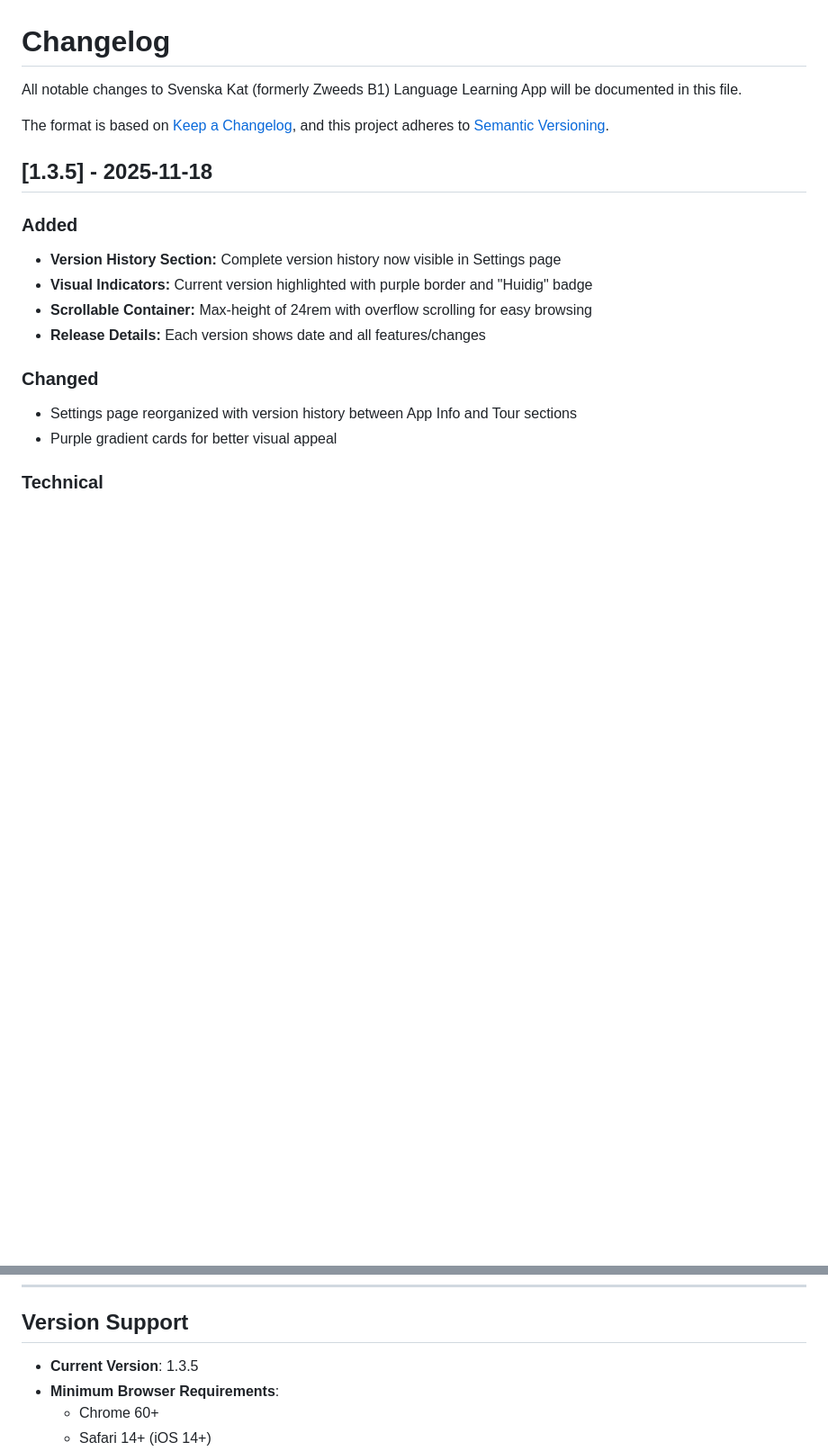
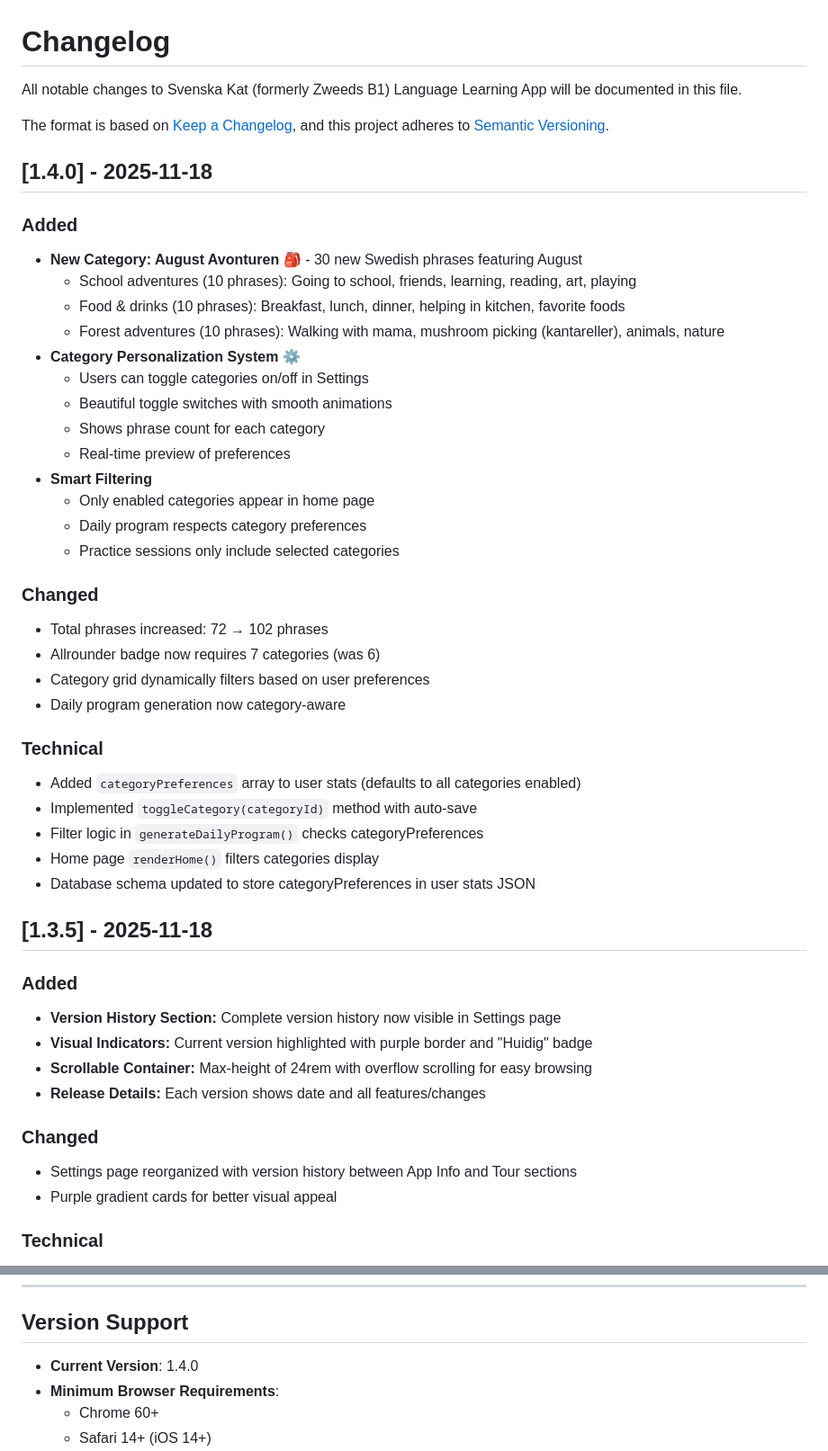
Before and after one commit to mdubbelm/zweedsapp, a Markdown page: CHANGELOG.md, 2 parts joined by grey strips. Shown at 90% size. Drawn GitHub-style; blank space fills up the shorter version.

Commit message:
Update version to 1.4.0 across all documentation
Updated version numbers and release notes in:
- README.md: Version badge (1.3.5 → 1.4.0) and current version section
- CHANGELOG.md: Added comprehensive 1.4.0 entry with August category and personalization details

Release highlights:
- 30 new August adventure phrases (school, food, forest)
- Category personalization system
- Toggle switches in Settings
- Smart filtering throughout app

Total phrases: 72 → 102

🤖 Generated with [Claude Code](https://claude.com/claude-code)

Co-Authored-By: Claude <noreply@anthropic.com>

```diff
--- a/CHANGELOG.md
+++ b/CHANGELOG.md
@@ -4,6 +4,36 @@ All notable changes to Svenska Kat (formerly Zweeds B1) Language Learning App wi
 
 The format is based on [Keep a Changelog](https://keepachangelog.com/en/1.0.0/),
 and this project adheres to [Semantic Versioning](https://semver.org/spec/v2.0.0.html).
+
+## [1.4.0] - 2025-11-18
+
+### Added
+- **New Category: August Avonturen** 🎒 - 30 new Swedish phrases featuring August
+  - School adventures (10 phrases): Going to school, friends, learning, reading, art, playing
+  - Food & drinks (10 phrases): Breakfast, lunch, dinner, helping in kitchen, favorite foods
+  - Forest adventures (10 phrases): Walking with mama, mushroom picking (kantareller), animals, nature
+- **Category Personalization System** ⚙️
+  - Users can toggle categories on/off in Settings
+  - Beautiful toggle switches with smooth animations
+  - Shows phrase count for each category
+  - Real-time preview of preferences
+- **Smart Filtering**
+  - Only enabled categories appear in home page
+  - Daily program respects category preferences
+  - Practice sessions only include selected categories
+
+### Changed
+- Total phrases increased: 72 → 102 phrases
+- Allrounder badge now requires 7 categories (was 6)
+- Category grid dynamically filters based on user preferences
+- Daily program generation now category-aware
+
+### Technical
+- Added `categoryPreferences` array to user stats (defaults to all categories enabled)
+- Implemented `toggleCategory(categoryId)` method with auto-save
+- Filter logic in `generateDailyProgram()` checks categoryPreferences
+- Home page `renderHome()` filters categories display
+- Database schema updated to store categoryPreferences in user stats JSON
 
 ## [1.3.5] - 2025-11-18
 
@@ -278,7 +308,7 @@ and this project adheres to [Semantic Versioning](https://semver.org/spec/v2.0.0
 
 ## Version Support
 
-- **Current Version**: 1.3.5
+- **Current Version**: 1.4.0
 - **Minimum Browser Requirements**:
   - Chrome 60+
   - Safari 14+ (iOS 14+)
```
Also changed, not shown: README.md (+6 -5 lines).
